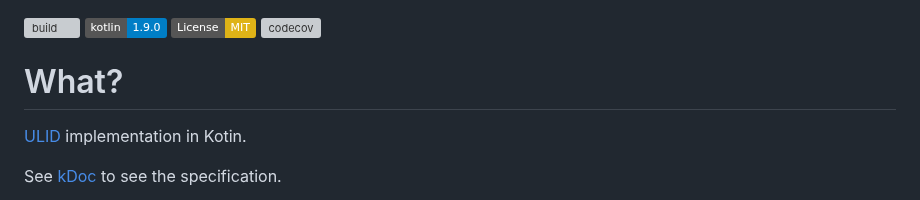
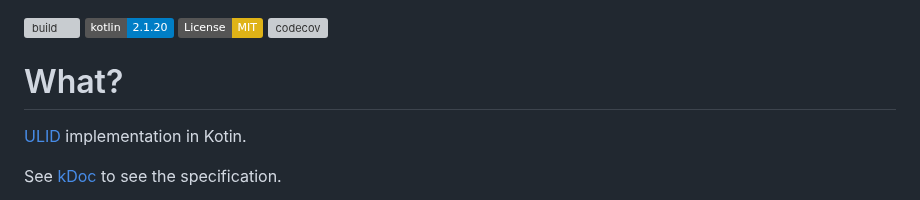
Before and after one commit to reonaore/ulidk, a Markdown page: README.md, the part around the change. Rendered like a GitHub page; badges without logos; grey boxes are pictures that could not be loaded.

Commit message:
docs: update readme

```diff
--- a/README.md
+++ b/README.md
@@ -1,5 +1,5 @@
 ![build](https://github.com/reonaore/ulidk/actions/workflows/build.yaml/badge.svg)
-[![Kotlin](https://img.shields.io/badge/kotlin-1.9.0-blue.svg?logo=kotlin)](http://kotlinlang.org)
+[![Kotlin](https://img.shields.io/badge/kotlin-2.1.20-blue.svg?logo=kotlin)](http://kotlinlang.org)
 [![License: MIT](https://img.shields.io/badge/License-MIT-yellow.svg)](https://opensource.org/licenses/MIT)
 [![codecov](https://codecov.io/gh/reonaore/ulidk/graph/badge.svg?token=27FPKJM9IU)](https://codecov.io/gh/reonaore/ulidk)
 
```
